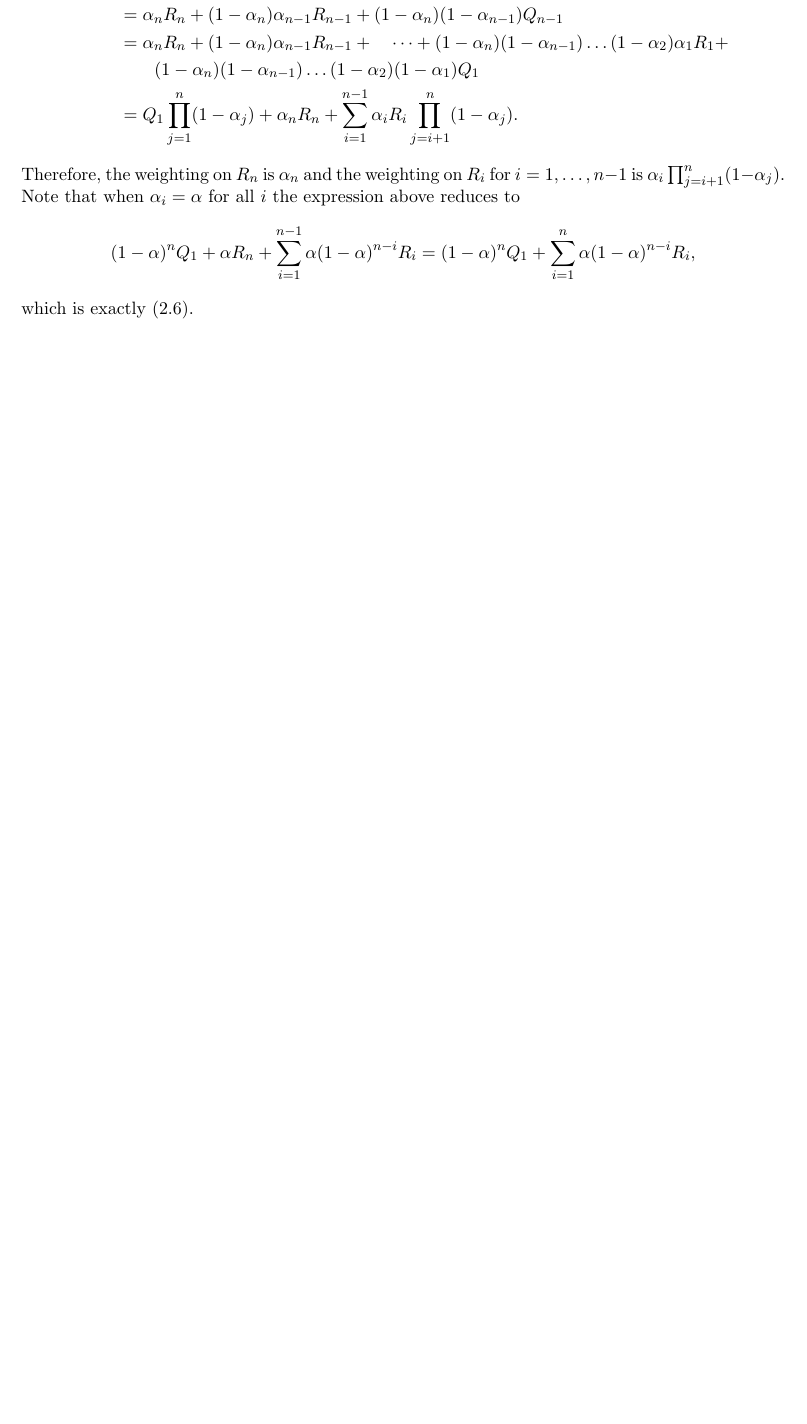
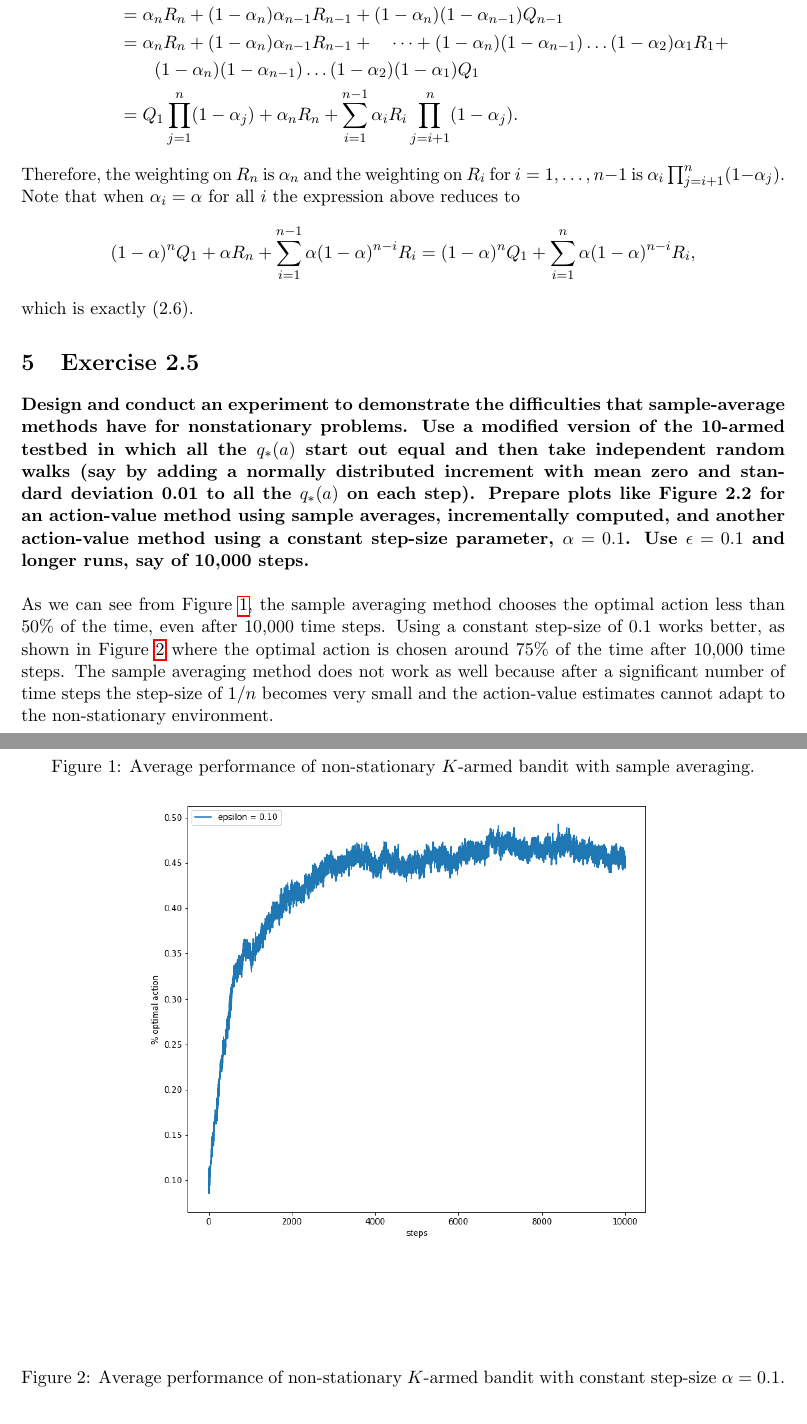
Before and after one commit to rafarui/reinforcement-learning-book, a LaTeX document (chapter2/latex/solutions.tex): part of page 2 of 2 before the commit and two parts of pages 2 and 3 of 3 after it, the two joined at a grey line, cut so that both start at the same text, the shorter picture padded with empty space. Compiled offline with pdfLaTeX.

Commit message:
add solution to 2.5

```diff
--- a/chapter2/latex/solutions.tex
+++ b/chapter2/latex/solutions.tex
@@ -109,3 +109,21 @@ Therefore, the weighting on $R_n$ is $\alpha_n$ and the weighting on $R_i$ for $
 \]
 which is exactly (2.6).
 
+
+\section{Exercise 2.5}
+
+\textbf{Design and conduct an experiment to demonstrate the difficulties that sample-average methods have for nonstationary problems. Use a modified version of the 10-armed testbed in which all the $q_*(a)$ start out equal and then take independent random walks (say by adding a normally distributed increment with mean zero and standard deviation 0.01 to all the $q_*(a)$ on each step). Prepare plots like Figure 2.2 for an action-value method using sample averages, incrementally computed, and another action-value method using a constant step-size parameter, $\alpha = 0.1$. Use $\epsilon = 0.1$ and longer runs, say of 10,000 steps.}
+\\ \\
+As we can see from Figure \ref{fig:KArmedBanditNonStationarySampleAveraging}, the sample averaging method chooses the optimal action less than 50\% of the time, even after 10,000 time steps. Using a constant step-size of 0.1 works better, as shown in Figure \ref{fig:KArmedBanditNonStationaryConstantStep} where the optimal action is chosen around 75\% of the time after 10,000 time steps.  The sample averaging method does not work as well because after a significant number of time steps the step-size of $1/n$ becomes very small and the action-value estimates cannot adapt to the non-stationary environment.
+
+
+\begin{figure}
+	\centering
+	\caption{Average performance of non-stationary $K$-armed bandit with sample averaging.}
+	\includegraphics[scale=0.5]{ex2_5_1}
+	\label{fig:KArmedBanditNonStationarySampleAveraging}
+\end{figure}
+
+\begin{figure}
+	\centering
+	\caption{Average performance of non-stationary $K$-armed bandit with constant step-size $\alpha=0.1$.}
```
Also changed, not shown: chapter2/latex/ex2_5_1.png (added), chapter2/latex/ex2_5_2.png (added), chapter2/latex/solutions.pdf, chapter2/latex/solutions.tex (4 more changed lines), 4 other files.
